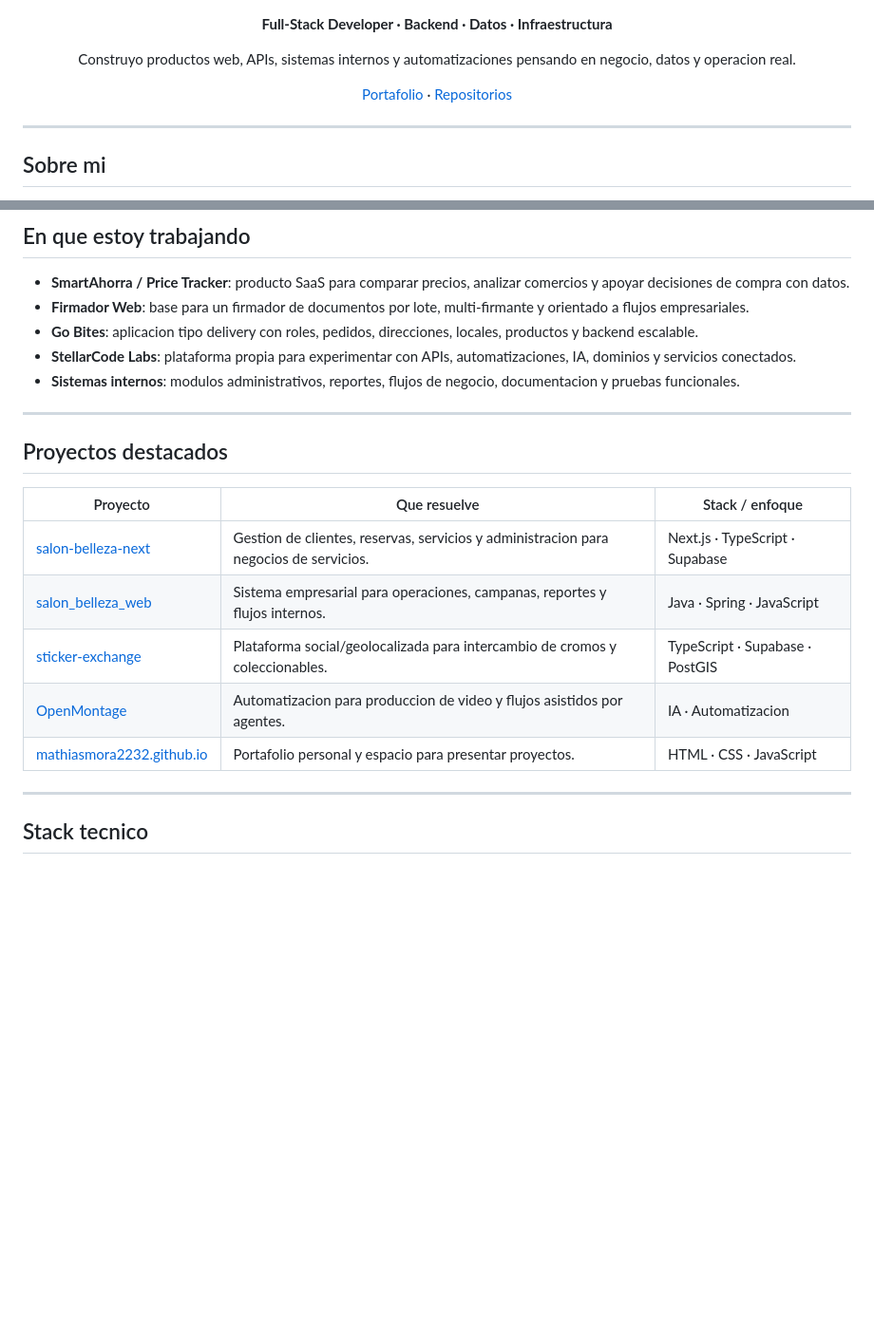
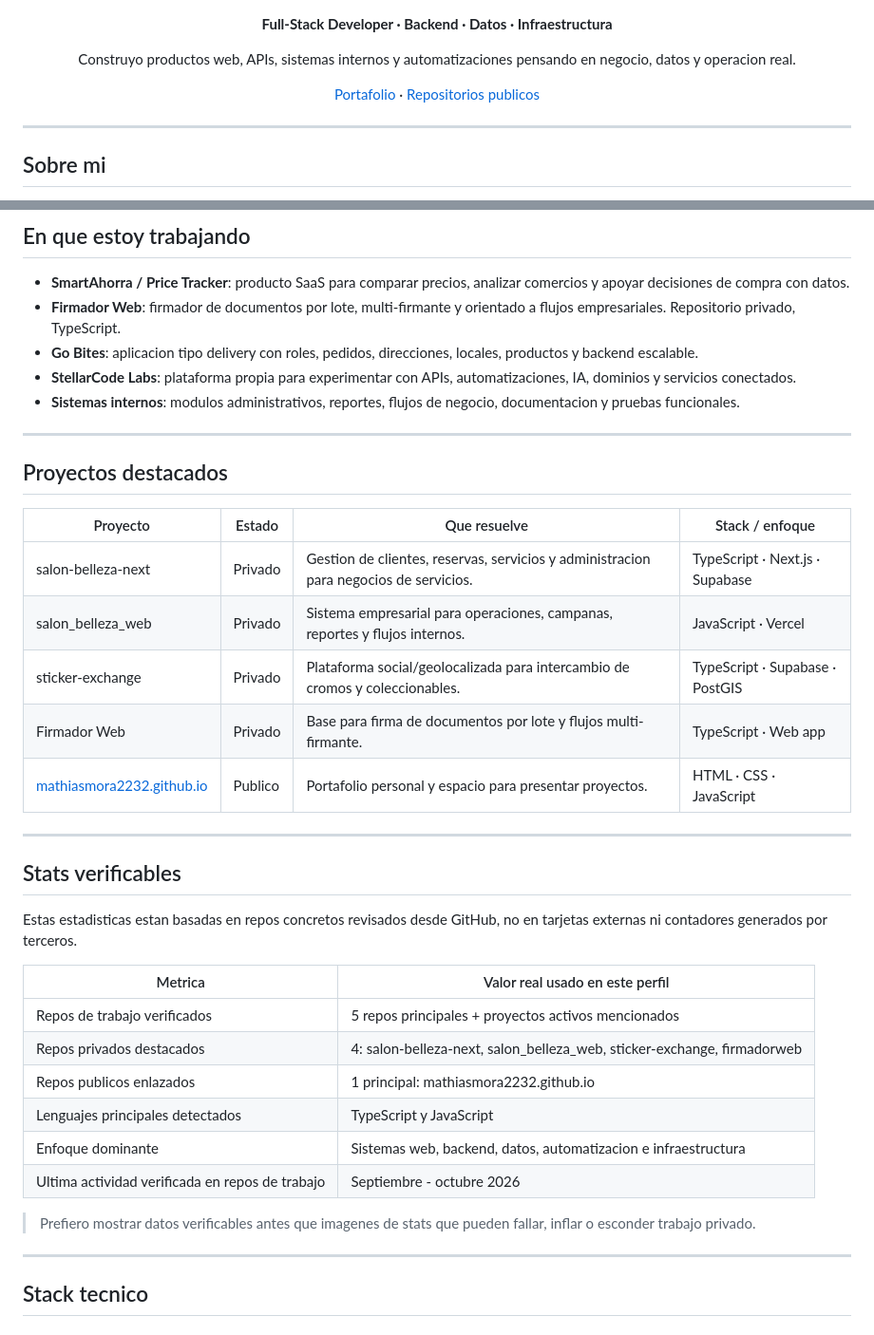
Before and after one commit to mathiasmora2232/mathiasmora2232, a Markdown page: README.md, 2 parts joined by grey strips. Shown at 95% size. GitHub-like rendering; blank space fills up the shorter version.

Commit message:
Use real profile stats and remove private repo links

```diff
--- a/README.md
+++ b/README.md
@@ -17,7 +17,7 @@
 
 <p align="center">
   <a href="https://mathiasmora2232.github.io">Portafolio</a> ·
-  <a href="https://github.com/mathiasmora2232?tab=repositories">Repositorios</a>
+  <a href="https://github.com/mathiasmora2232?tab=repositories">Repositorios publicos</a>
 </p>
 
 ---
@@ -37,7 +37,7 @@ Mi enfoque es simple: software usable, mantenible y proporcional al problema. Pr
 ## En que estoy trabajando
 
 - **SmartAhorra / Price Tracker**: producto SaaS para comparar precios, analizar comercios y apoyar decisiones de compra con datos.
-- **Firmador Web**: base para un firmador de documentos por lote, multi-firmante y orientado a flujos empresariales.
+- **Firmador Web**: firmador de documentos por lote, multi-firmante y orientado a flujos empresariales. Repositorio privado, TypeScript.
 - **Go Bites**: aplicacion tipo delivery con roles, pedidos, direcciones, locales, productos y backend escalable.
 - **StellarCode Labs**: plataforma propia para experimentar con APIs, automatizaciones, IA, dominios y servicios conectados.
 - **Sistemas internos**: modulos administrativos, reportes, flujos de negocio, documentacion y pruebas funcionales.
@@ -46,13 +46,30 @@ Mi enfoque es simple: software usable, mantenible y proporcional al problema. Pr
 
 ## Proyectos destacados
 
-| Proyecto | Que resuelve | Stack / enfoque |
-| --- | --- | --- |
-| [salon-belleza-next](https://github.com/mathiasmora2232/salon-belleza-next) | Gestion de clientes, reservas, servicios y administracion para negocios de servicios. | Next.js · TypeScript · Supabase |
-| [salon_belleza_web](https://github.com/mathiasmora2232/salon_belleza_web) | Sistema empresarial para operaciones, campanas, reportes y flujos internos. | Java · Spring · JavaScript |
-| [sticker-exchange](https://github.com/mathiasmora2232/sticker-exchange) | Plataforma social/geolocalizada para intercambio de cromos y coleccionables. | TypeScript · Supabase · PostGIS |
-| [OpenMontage](https://github.com/mathiasmora2232/OpenMontage) | Automatizacion para produccion de video y flujos asistidos por agentes. | IA · Automatizacion |
-| [mathiasmora2232.github.io](https://github.com/mathiasmora2232/mathiasmora2232.github.io) | Portafolio personal y espacio para presentar proyectos. | HTML · CSS · JavaScript |
+| Proyecto | Estado | Que resuelve | Stack / enfoque |
+| --- | --- | --- | --- |
+| salon-belleza-next | Privado | Gestion de clientes, reservas, servicios y administracion para negocios de servicios. | TypeScript · Next.js · Supabase |
+| salon_belleza_web | Privado | Sistema empresarial para operaciones, campanas, reportes y flujos internos. | JavaScript · Vercel |
+| sticker-exchange | Privado | Plataforma social/geolocalizada para intercambio de cromos y coleccionables. | TypeScript · Supabase · PostGIS |
+| Firmador Web | Privado | Base para firma de documentos por lote y flujos multi-firmante. | TypeScript · Web app |
+| [mathiasmora2232.github.io](https://github.com/mathiasmora2232/mathiasmora2232.github.io) | Publico | Portafolio personal y espacio para presentar proyectos. | HTML · CSS · JavaScript |
+
+---
+
+## Stats verificables
+
+Estas estadisticas estan basadas en repos concretos revisados desde GitHub, no en tarjetas externas ni contadores generados por terceros.
+
+| Metrica | Valor real usado en este perfil |
+| --- | --- |
+| Repos de trabajo verificados | 5 repos principales + proyectos activos mencionados |
+| Repos privados destacados | 4: salon-belleza-next, salon_belleza_web, sticker-exchange, firmadorweb |
+| Repos publicos enlazados | 1 principal: mathiasmora2232.github.io |
+| Lenguajes principales detectados | TypeScript y JavaScript |
+| Enfoque dominante | Sistemas web, backend, datos, automatizacion e infraestructura |
+| Ultima actividad verificada en repos de trabajo | Septiembre - octubre 2026 |
+
+> Prefiero mostrar datos verificables antes que imagenes de stats que pueden fallar, inflar o esconder trabajo privado.
 
 ---
 
```
